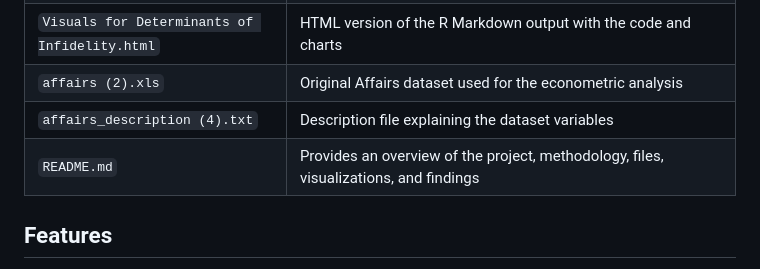
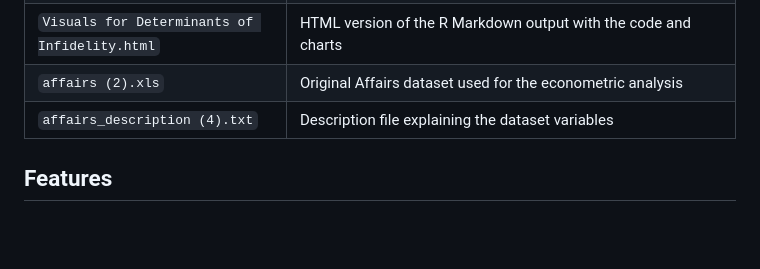
Before and after one commit to Keyap124/Determinants-of-Infidelity, a Markdown page: README.md, the part around the change. Drawn GitHub-style; blank space fills up the shorter version.

```diff
--- a/README.md
+++ b/README.md
@@ -21,7 +21,7 @@ The analysis revealed that marital satisfaction is one of the strongest predicto
 | `Visuals for Determinants of Infidelity.html` | HTML version of the R Markdown output with the code and charts |
 | `affairs (2).xls` | Original Affairs dataset used for the econometric analysis |
 | `affairs_description (4).txt` | Description file explaining the dataset variables |
-| `README.md` | Provides an overview of the project, methodology, files, visualizations, and findings |
+
 
 ## Features
 
```
